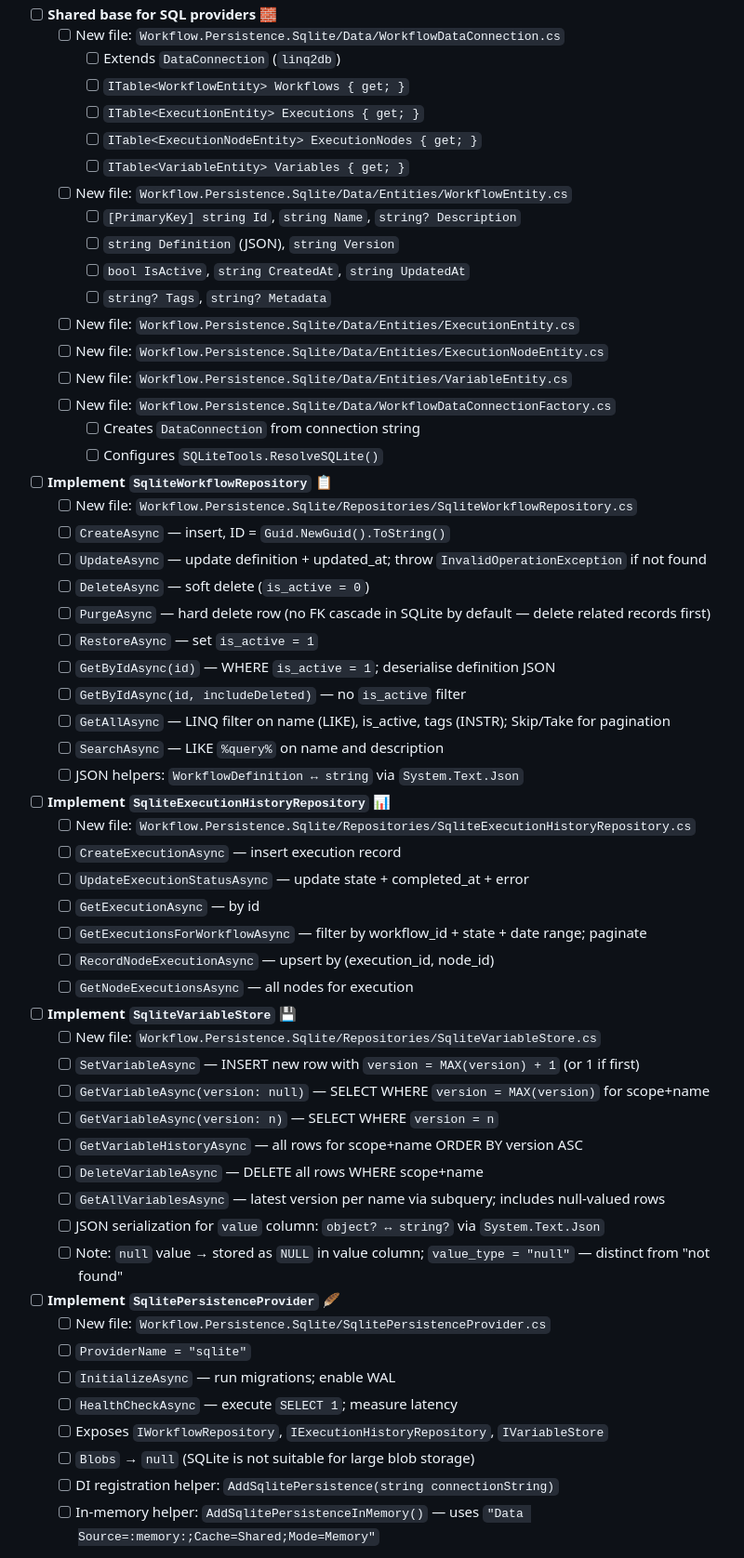
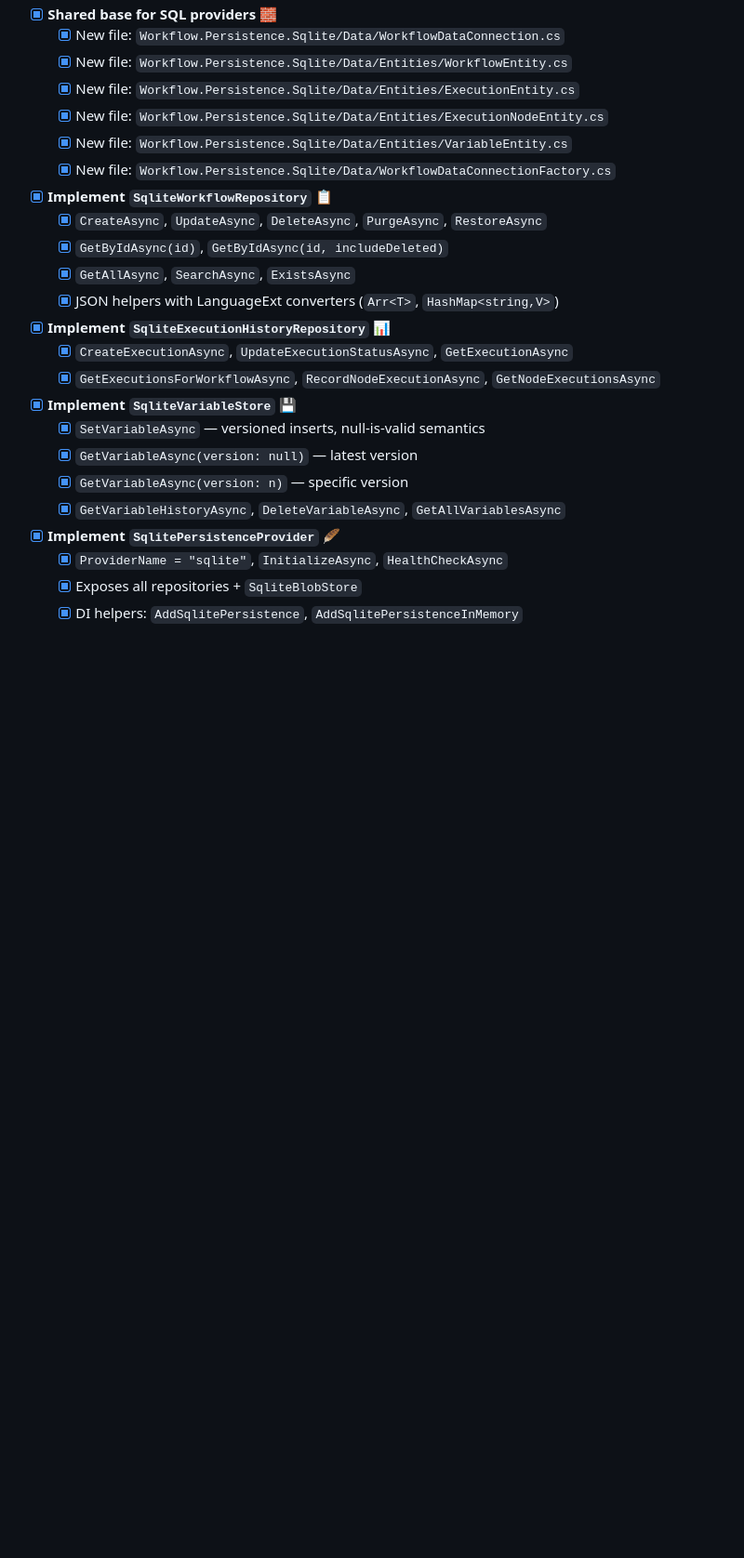
Before and after one commit to to11mtm/GlutenFree.DotFlow, a Markdown page: phases/Phase2-1-PersistenceLayer.md, the part around one of its changes. Shown at 93% size. GitHub-like rendering; blank space fills up the shorter version.

```diff
--- a/phases/Phase2-1-PersistenceLayer.md
+++ b/phases/Phase2-1-PersistenceLayer.md
@@ -253,63 +215,30 @@ Providers are **composable**: you can use PostgreSQL for workflows + execution h
 
-- [ ] **Shared base for SQL providers** 🧱
-  - [ ] New file: `Workflow.Persistence.Sqlite/Data/WorkflowDataConnection.cs`
-    - [ ] Extends `DataConnection` (`linq2db`)
-    - [ ] `ITable<WorkflowEntity> Workflows { get; }`
-    - [ ] `ITable<ExecutionEntity> Executions { get; }`
-    - [ ] `ITable<ExecutionNodeEntity> ExecutionNodes { get; }`
-    - [ ] `ITable<VariableEntity> Variables { get; }`
-  - [ ] New file: `Workflow.Persistence.Sqlite/Data/Entities/WorkflowEntity.cs`
-    - [ ] `[PrimaryKey] string Id`, `string Name`, `string? Description`
-    - [ ] `string Definition` (JSON), `string Version`
-    - [ ] `bool IsActive`, `string CreatedAt`, `string UpdatedAt`
-    - [ ] `string? Tags`, `string? Metadata`
-  - [ ] New file: `Workflow.Persistence.Sqlite/Data/Entities/ExecutionEntity.cs`
-  - [ ] New file: `Workflow.Persistence.Sqlite/Data/Entities/ExecutionNodeEntity.cs`
-  - [ ] New file: `Workflow.Persistence.Sqlite/Data/Entities/VariableEntity.cs`
-  - [ ] New file: `Workflow.Persistence.Sqlite/Data/WorkflowDataConnectionFactory.cs`
-    - [ ] Creates `DataConnection` from connection string
-    - [ ] Configures `SQLiteTools.ResolveSQLite()`
+- [x] **Shared base for SQL providers** 🧱
+  - [x] New file: `Workflow.Persistence.Sqlite/Data/WorkflowDataConnection.cs`
+  - [x] New file: `Workflow.Persistence.Sqlite/Data/Entities/WorkflowEntity.cs`
+  - [x] New file: `Workflow.Persistence.Sqlite/Data/Entities/ExecutionEntity.cs`
+  - [x] New file: `Workflow.Persistence.Sqlite/Data/Entities/ExecutionNodeEntity.cs`
+  - [x] New file: `Workflow.Persistence.Sqlite/Data/Entities/VariableEntity.cs`
+  - [x] New file: `Workflow.Persistence.Sqlite/Data/WorkflowDataConnectionFactory.cs`
 
-- [ ] **Implement `SqliteWorkflowRepository`** 📋
-  - [ ] New file: `Workflow.Persistence.Sqlite/Repositories/SqliteWorkflowRepository.cs`
-  - [ ] `CreateAsync` — insert, ID = `Guid.NewGuid().ToString()`
-  - [ ] `UpdateAsync` — update definition + updated_at; throw `InvalidOperationException` if not found
-  - [ ] `DeleteAsync` — soft delete (`is_active = 0`)
-  - [ ] `PurgeAsync` — hard delete row (no FK cascade in SQLite by default — delete related records first)
-  - [ ] `RestoreAsync` — set `is_active = 1`
-  - [ ] `GetByIdAsync(id)` — WHERE `is_active = 1`; deserialise definition JSON
-  - [ ] `GetByIdAsync(id, includeDeleted)` — no `is_active` filter
-  - [ ] `GetAllAsync` — LINQ filter on name (LIKE), is_active, tags (INSTR); Skip/Take for pagination
-  - [ ] `SearchAsync` — LIKE `%query%` on name and description
-  - [ ] JSON helpers: `WorkflowDefinition ↔ string` via `System.Text.Json`
+- [x] **Implement `SqliteWorkflowRepository`** 📋
+  - [x] `CreateAsync`, `UpdateAsync`, `DeleteAsync`, `PurgeAsync`, `RestoreAsync`
+  - [x] `GetByIdAsync(id)`, `GetByIdAsync(id, includeDeleted)`
+  - [x] `GetAllAsync`, `SearchAsync`, `ExistsAsync`
+  - [x] JSON helpers with LanguageExt converters (`Arr<T>`, `HashMap<string,V>`)
 
-- [ ] **Implement `SqliteExecutionHistoryRepository`** 📊
-  - [ ] New file: `Workflow.Persistence.Sqlite/Repositories/SqliteExecutionHistoryRepository.cs`
-  - [ ] `CreateExecutionAsync` — insert execution record
-  - [ ] `UpdateExecutionStatusAsync` — update state + completed_at + error
-  - [ ] `GetExecutionAsync` — by id
-  - [ ] `GetExecutionsForWorkflowAsync` — filter by workflow_id + state + date range; paginate
-  - [ ] `RecordNodeExecutionAsync` — upsert by (execution_id, node_id)
-  - [ ] `GetNodeExecutionsAsync` — all nodes for execution
+- [x] **Implement `SqliteExecutionHistoryRepository`** 📊
+  - [x] `CreateExecutionAsync`, `UpdateExecutionStatusAsync`, `GetExecutionAsync`
+  - [x] `GetExecutionsForWorkflowAsync`, `RecordNodeExecutionAsync`, `GetNodeExecutionsAsync`
 
-- [ ] **Implement `SqliteVariableStore`** 💾
-  - [ ] New file: `Workflow.Persistence.Sqlite/Repositories/SqliteVariableStore.cs`
-  - [ ] `SetVariableAsync` — INSERT new row with `version = MAX(version) + 1` (or 1 if first)
-  - [ ] `GetVariableAsync(version: null)` — SELECT WHERE `version = MAX(version)` for scope+name
-  - [ ] `GetVariableAsync(version: n)` — SELECT WHERE `version = n`
-  - [ ] `GetVariableHistoryAsync` — all rows for scope+name ORDER BY version ASC
-  - [ ] `DeleteVariableAsync` — DELETE all rows WHERE scope+name
-  - [ ] `GetAllVariablesAsync` — latest version per name via subquery; includes null-valued rows
-  - [ ] JSON serialization for `value` column: `object? ↔ string?` via `System.Text.Json`
-  - [ ] Note: `null` value → stored as `NULL` in value column; `value_type = "null"` — distinct from "not found"
+- [x] **Implement `SqliteVariableStore`** 💾
+  - [x] `SetVariableAsync` — versioned inserts, null-is-valid semantics
+  - [x] `GetVariableAsync(version: null)` — latest version
+  - [x] `GetVariableAsync(version: n)` — specific version
+  - [x] `GetVariableHistoryAsync`, `DeleteVariableAsync`, `GetAllVariablesAsync`
 
-- [ ] **Implement `SqlitePersistenceProvider`** 🪶
-  - [ ] New file: `Workflow.Persistence.Sqlite/SqlitePersistenceProvider.cs`
-  - [ ] `ProviderName = "sqlite"`
-  - [ ] `InitializeAsync` — run migrations; enable WAL
-  - [ ] `HealthCheckAsync` — execute `SELECT 1`; measure latency
-  - [ ] Exposes `IWorkflowRepository`, `IExecutionHistoryRepository`, `IVariableStore`
-  - [ ] `Blobs` → `null` (SQLite is not suitable for large blob storage)
-  - [ ] DI registration helper: `AddSqlitePersistence(string connectionString)`
-  - [ ] In-memory helper: `AddSqlitePersistenceInMemory()` — uses `"Data Source=:memory:;Cache=Shared;Mode=Memory"`
+- [x] **Implement `SqlitePersistenceProvider`** 🪶
+  - [x] `ProviderName = "sqlite"`, `InitializeAsync`, `HealthCheckAsync`
+  - [x] Exposes all repositories + `SqliteBlobStore`
+  - [x] DI helpers: `AddSqlitePersistence`, `AddSqlitePersistenceInMemory`
 
```
Also changed, not shown: other parts of phases/Phase2-1-PersistenceLayer.md (+59 -94 lines).
